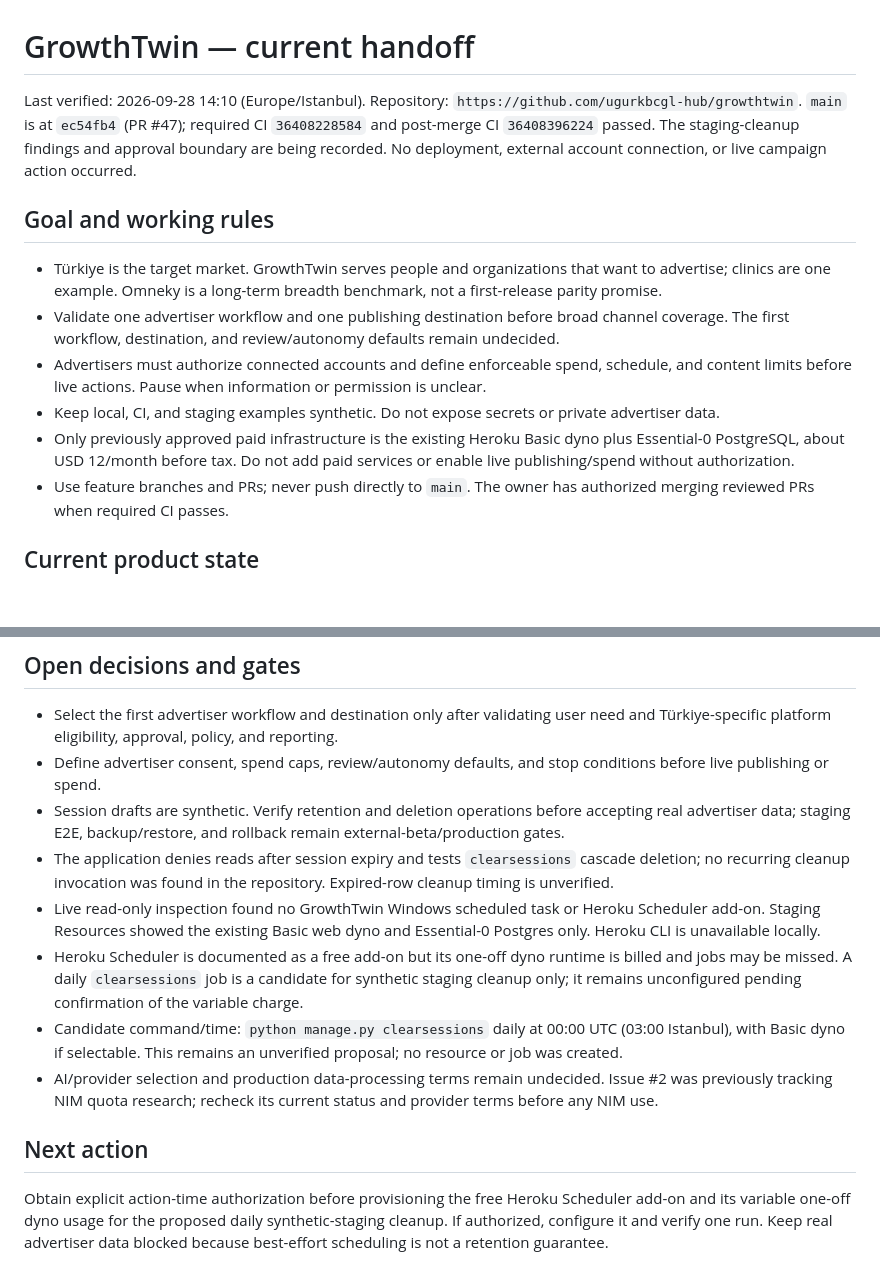
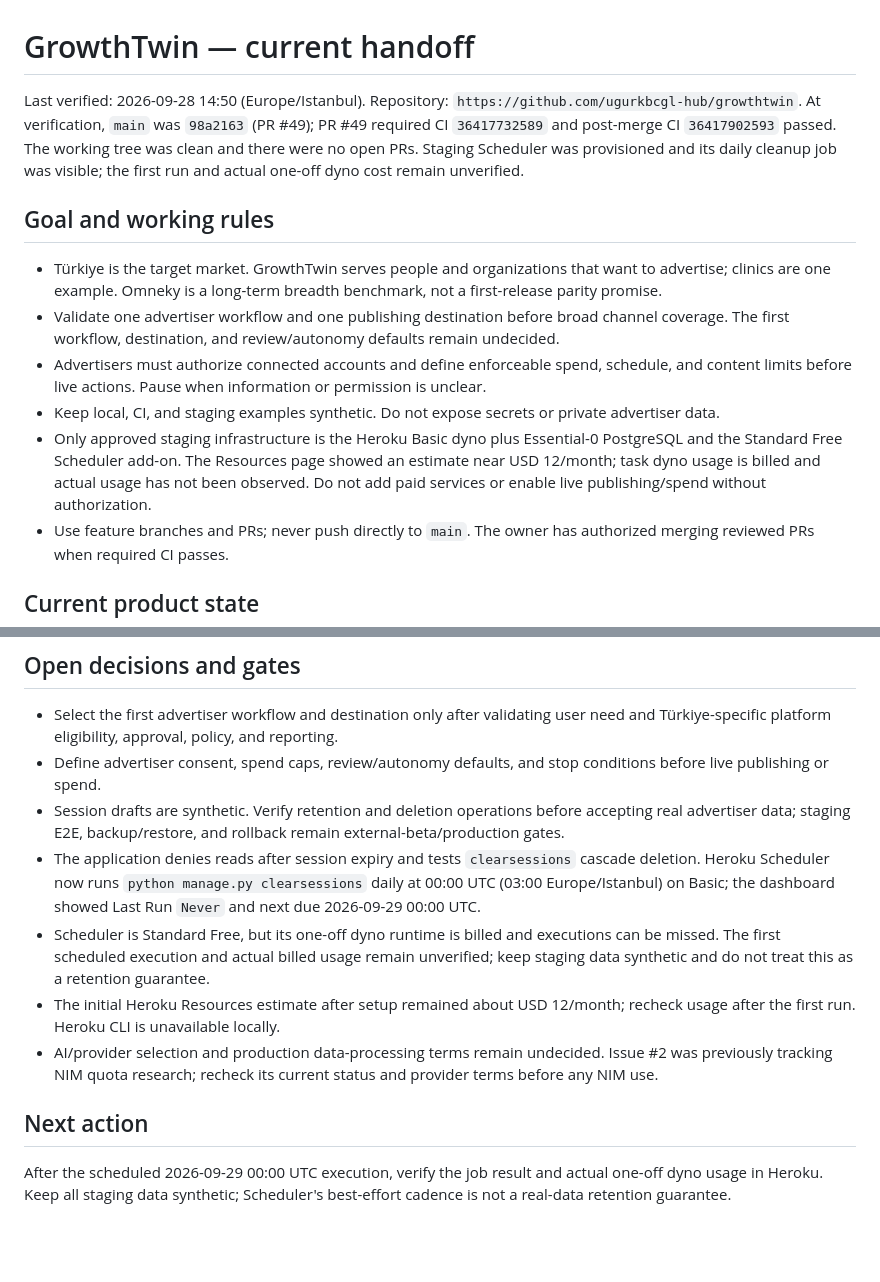
Before and after one commit to ugurkbcgl-hub/growthtwin, a Markdown page: docs/continuity/STATE.md, 2 parts joined by grey strips. Drawn GitHub-style; blank space fills up the shorter version.

Commit message:
docs: refresh scheduler handoff status (#50)
Co-authored-by: ugurkbcgl-hub <334298405+ugurkbcgl-hub@users.noreply.github.com>

```diff
--- a/docs/continuity/STATE.md
+++ b/docs/continuity/STATE.md
@@ -1,6 +1,6 @@
 # GrowthTwin — current handoff
 
-Last verified: 2026-09-28 14:10 (Europe/Istanbul). Repository: `https://github.com/ugurkbcgl-hub/growthtwin`. `main` is at `ec54fb4` (PR #47); required CI `36408228584` and post-merge CI `36408396224` passed. The staging-cleanup findings and approval boundary are being recorded. No deployment, external account connection, or live campaign action occurred.
+Last verified: 2026-09-28 14:50 (Europe/Istanbul). Repository: `https://github.com/ugurkbcgl-hub/growthtwin`. At verification, `main` was `98a2163` (PR #49); PR #49 required CI `36417732589` and post-merge CI `36417902593` passed. The working tree was clean and there were no open PRs. Staging Scheduler was provisioned and its daily cleanup job was visible; the first run and actual one-off dyno cost remain unverified.
 
 ## Goal and working rules
 
@@ -8,7 +8,7 @@ Last verified: 2026-09-28 14:10 (Europe/Istanbul). Repository: `https://github.c
 - Validate one advertiser workflow and one publishing destination before broad channel coverage. The first workflow, destination, and review/autonomy defaults remain undecided.
 - Advertisers must authorize connected accounts and define enforceable spend, schedule, and content limits before live actions. Pause when information or permission is unclear.
 - Keep local, CI, and staging examples synthetic. Do not expose secrets or private advertiser data.
-- Only previously approved paid infrastructure is the existing Heroku Basic dyno plus Essential-0 PostgreSQL, about USD 12/month before tax. Do not add paid services or enable live publishing/spend without authorization.
+- Only approved staging infrastructure is the Heroku Basic dyno plus Essential-0 PostgreSQL and the Standard Free Scheduler add-on. The Resources page showed an estimate near USD 12/month; task dyno usage is billed and actual usage has not been observed. Do not add paid services or enable live publishing/spend without authorization.
 - Use feature branches and PRs; never push directly to `main`. The owner has authorized merging reviewed PRs when required CI passes.
 
 ## Current product state
@@ -30,12 +30,11 @@ Last verified: 2026-09-28 14:10 (Europe/Istanbul). Repository: `https://github.c
 - Select the first advertiser workflow and destination only after validating user need and Türkiye-specific platform eligibility, approval, policy, and reporting.
 - Define advertiser consent, spend caps, review/autonomy defaults, and stop conditions before live publishing or spend.
 - Session drafts are synthetic. Verify retention and deletion operations before accepting real advertiser data; staging E2E, backup/restore, and rollback remain external-beta/production gates.
-- The application denies reads after session expiry and tests `clearsessions` cascade deletion; no recurring cleanup invocation was found in the repository. Expired-row cleanup timing is unverified.
-- Live read-only inspection found no GrowthTwin Windows scheduled task or Heroku Scheduler add-on. Staging Resources showed the existing Basic web dyno and Essential-0 Postgres only. Heroku CLI is unavailable locally.
-- Heroku Scheduler is documented as a free add-on but its one-off dyno runtime is billed and jobs may be missed. A daily `clearsessions` job is a candidate for synthetic staging cleanup only; it remains unconfigured pending confirmation of the variable charge.
-- Candidate command/time: `python manage.py clearsessions` daily at 00:00 UTC (03:00 Istanbul), with Basic dyno if selectable. This remains an unverified proposal; no resource or job was created.
+- The application denies reads after session expiry and tests `clearsessions` cascade deletion. Heroku Scheduler now runs `python manage.py clearsessions` daily at 00:00 UTC (03:00 Europe/Istanbul) on Basic; the dashboard showed Last Run `Never` and next due 2026-09-29 00:00 UTC.
+- Scheduler is Standard Free, but its one-off dyno runtime is billed and executions can be missed. The first scheduled execution and actual billed usage remain unverified; keep staging data synthetic and do not treat this as a retention guarantee.
+- The initial Heroku Resources estimate after setup remained about USD 12/month; recheck usage after the first run. Heroku CLI is unavailable locally.
 - AI/provider selection and production data-processing terms remain undecided. Issue #2 was previously tracking NIM quota research; recheck its current status and provider terms before any NIM use.
 
 ## Next action
 
-Obtain explicit action-time authorization before provisioning the free Heroku Scheduler add-on and its variable one-off dyno usage for the proposed daily synthetic-staging cleanup. If authorized, configure it and verify one run. Keep real advertiser data blocked because best-effort scheduling is not a retention guarantee.
+After the scheduled 2026-09-29 00:00 UTC execution, verify the job result and actual one-off dyno usage in Heroku. Keep all staging data synthetic; Scheduler's best-effort cadence is not a real-data retention guarantee.
```
